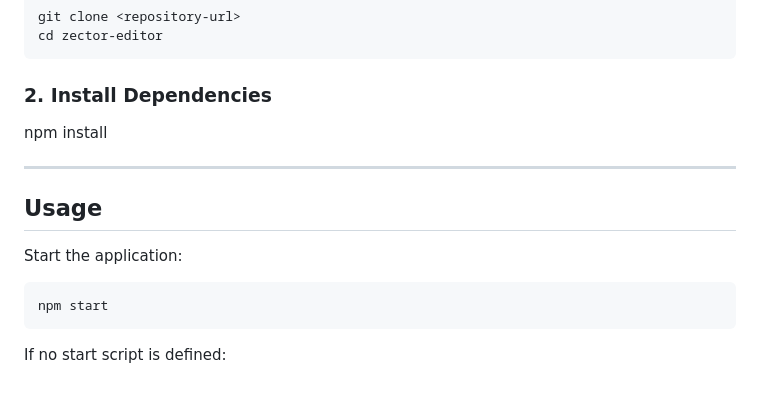
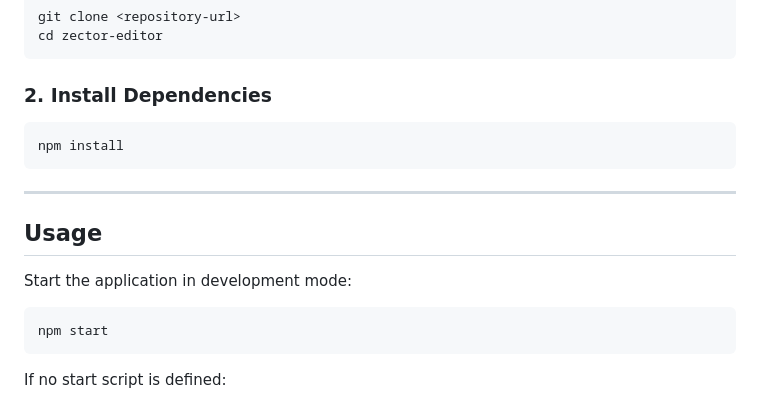
Before and after one commit to vunguyen312/kabuto, a Markdown page: README.md, the part around the change. Rendered like a GitHub page.

Commit message:
Update README with installation and usage instructions
Clarify instructions for starting the application.

````diff
--- a/README.md
+++ b/README.md
@@ -87,13 +87,15 @@ cd zector-editor
 
 ### 2. Install Dependencies
 
+```
 npm install
+```
 
 ------------------------------------------------------------------------
 
 ## Usage
 
-Start the application:
+Start the application in development mode:
 
 ```
 npm start
````
